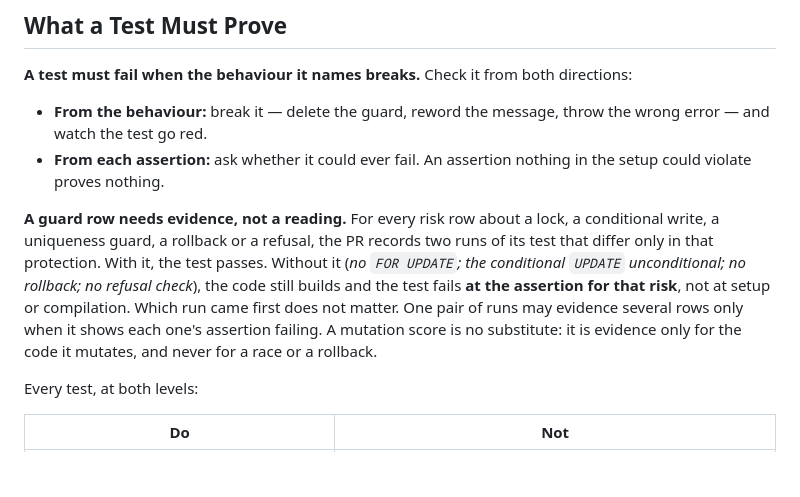
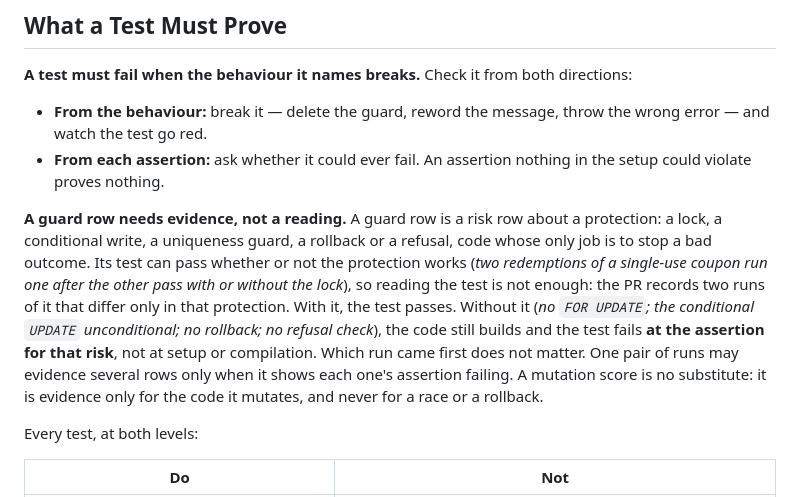
Before and after one commit to sahanh/foundry, a Markdown page: packages/core/testing.md, the part around the change. Drawn GitHub-style; blank space fills up the shorter version.

Commit message:
Say what a guard row is before asking for its evidence
Co-Authored-By: Claude Opus 5.5 (1M context) <noreply@anthropic.com>

```diff
--- a/packages/core/testing.md
+++ b/packages/core/testing.md
@@ -123,7 +123,7 @@ Not covered: the HTTP route (parses params into the orchestration's input; no lo
 - **From the behaviour:** break it — delete the guard, reword the message, throw the wrong error — and watch the test go red.
 - **From each assertion:** ask whether it could ever fail. An assertion nothing in the setup could violate proves nothing.
 
-**A guard row needs evidence, not a reading.** For every risk row about a lock, a conditional write, a uniqueness guard, a rollback or a refusal, the PR records two runs of its test that differ only in that protection. With it, the test passes. Without it (*no `FOR UPDATE`; the conditional `UPDATE` unconditional; no rollback; no refusal check*), the code still builds and the test fails **at the assertion for that risk**, not at setup or compilation. Which run came first does not matter. One pair of runs may evidence several rows only when it shows each one's assertion failing. A mutation score is no substitute: it is evidence only for the code it mutates, and never for a race or a rollback.
+**A guard row needs evidence, not a reading.** A guard row is a risk row about a protection: a lock, a conditional write, a uniqueness guard, a rollback or a refusal, code whose only job is to stop a bad outcome. Its test can pass whether or not the protection works (*two redemptions of a single-use coupon run one after the other pass with or without the lock*), so reading the test is not enough: the PR records two runs of it that differ only in that protection. With it, the test passes. Without it (*no `FOR UPDATE`; the conditional `UPDATE` unconditional; no rollback; no refusal check*), the code still builds and the test fails **at the assertion for that risk**, not at setup or compilation. Which run came first does not matter. One pair of runs may evidence several rows only when it shows each one's assertion failing. A mutation score is no substitute: it is evidence only for the code it mutates, and never for a race or a rollback.
 
 Every test, at both levels:
 
```
